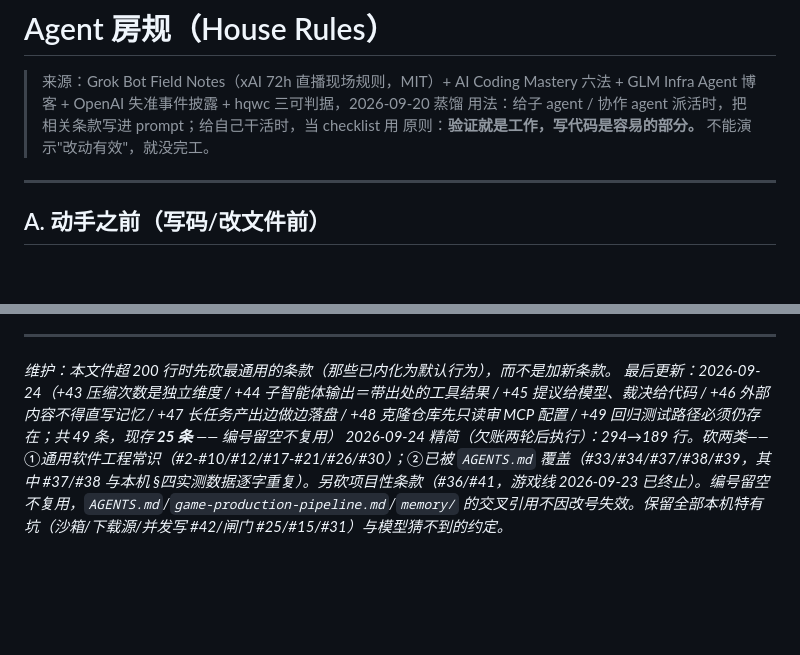
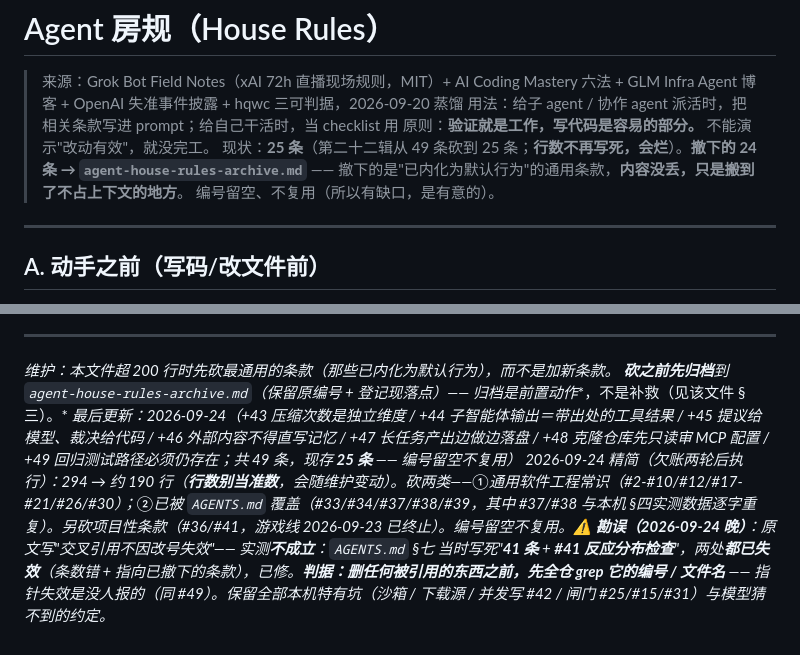
Before and after one commit to re0211/github-projects-invest-games, a Markdown page: agent-house-rules.md, 2 parts joined by grey strips. GitHub-like rendering; blank space fills up the shorter version.

```diff
--- a/agent-house-rules.md
+++ b/agent-house-rules.md
@@ -3,6 +3,9 @@
 > 来源：Grok Bot Field Notes（xAI 72h 直播现场规则，MIT）+ AI Coding Mastery 六法 + GLM Infra Agent 博客 + OpenAI 失准事件披露 + hqwc 三可判据，2026-09-20 蒸馏
 > 用法：给子 agent / 协作 agent 派活时，把相关条款写进 prompt；给自己干活时，当 checklist 用
 > 原则：**验证就是工作，写代码是容易的部分。** 不能演示"改动有效"，就没完工。
+> 现状：**25 条**（第二十二辑从 49 条砍到 25 条；**行数不再写死，会烂**）。**撤下的 24 条 → `agent-house-rules-archive.md`**
+> —— 撤下的是"已内化为默认行为"的通用条款，**内容没丢，只是搬到了不占上下文的地方**。
+> 编号留空、不复用（所以有缺口，是有意的）。
 
 ---
 
@@ -186,7 +189,8 @@
 ---
 
 *维护：本文件超 200 行时先砍最通用的条款（那些已内化为默认行为），而不是加新条款。*
+***砍之前先归档**到 `agent-house-rules-archive.md`（保留原编号 + 登记现落点）—— 归档是**前置动作**，不是补救（见该文件 §三）。*
 *最后更新：2026-09-24（+43 压缩次数是独立维度 / +44 子智能体输出＝带出处的工具结果 /
 +45 提议给模型、裁决给代码 / +46 外部内容不得直写记忆 / +47 长任务产出边做边落盘 /
 +48 克隆仓库先只读审 MCP 配置 / +49 回归测试路径必须仍存在；共 49 条，现存 **25 条** —— 编号留空不复用）*
-*2026-09-24 精简（欠账两轮后执行）：294→189 行。砍两类——①通用软件工程常识（#2-#10/#12/#17-#21/#26/#30）；②已被 `AGENTS.md` 覆盖（#33/#34/#37/#38/#39，其中 #37/#38 与本机 §四实测数据逐字重复）。另砍项目性条款（#36/#41，游戏线 2026-09-23 已终止）。编号留空不复用，`AGENTS.md`/`game-production-pipeline.md`/`memory/` 的交叉引用不因改号失效。保留全部本机特有坑（沙箱/下载源/并发写 #42/闸门 #25/#15/#31）与模型猜不到的约定。*
+*2026-09-24 精简（欠账两轮后执行）：294 → 约 190 行（**行数别当准数**，会随维护变动）。砍两类——①通用软件工程常识（#2-#10/#12/#17-#21/#26/#30）；②已被 `AGENTS.md` 覆盖（#33/#34/#37/#38/#39，其中 #37/#38 与本机 §四实测数据逐字重复）。另砍项目性条款（#36/#41，游戏线 2026-09-23 已终止）。编号留空不复用。⚠️ **勘误（2026-09-24 晚）**：原文写"交叉引用不因改号失效"—— 实测**不成立**：`AGENTS.md` §七 当时写死"**41 条** + **#41 反应分布检查**"，两处**都已失效**（条数错 + 指向已撤下的条款），已修。**判据：删任何被引用的东西之前，先全仓 grep 它的编号 / 文件名** —— 指针失效是没人报的（同 #49）。保留全部本机特有坑（沙箱 / 下载源 / 并发写 #42 / 闸门 #25/#15/#31）与模型猜不到的约定。*
```
Also changed, not shown: agent-house-rules-archive.md (added, +231 -0 lines).
